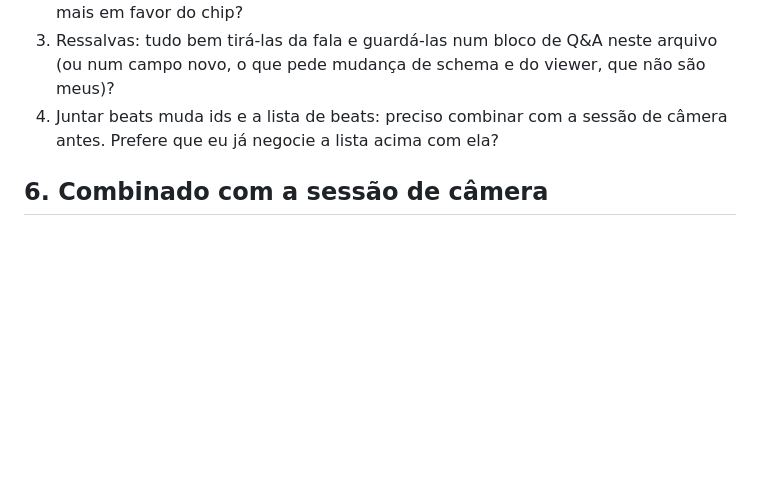
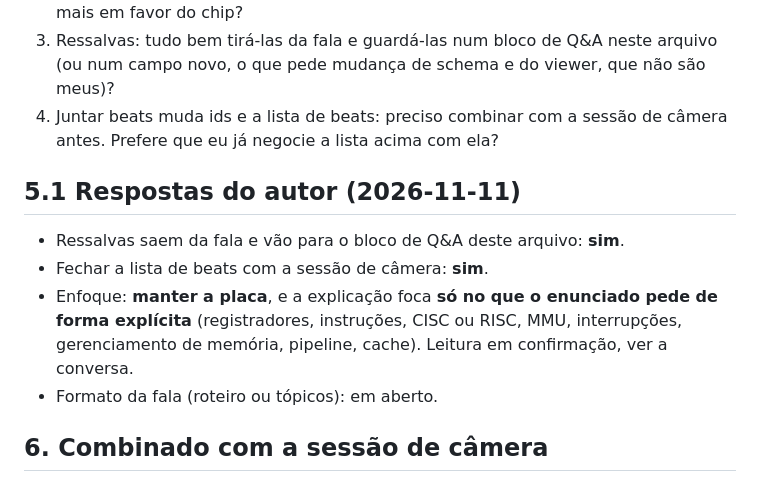
Before and after one commit to lorenzo265/apresentacao-placa-de-video, a Markdown page: harness/plano/roteiro-conciso.md, the part around the change. Rendered like a GitHub page; blank space fills up the shorter version.

Commit message:
Registra respostas do autor sobre o roteiro conciso
Co-Authored-By: Claude Opus 5.5 <noreply@anthropic.com>
Claude-Session: https://claude.ai/code/session_018iRo38S8gEhAfeSPaUsno2

```diff
--- a/harness/plano/roteiro-conciso.md
+++ b/harness/plano/roteiro-conciso.md
@@ -82,6 +82,13 @@ Hoje são 48 beats e cerca de 20 minutos. Proposta: **cerca de 34 beats e 18 a 1
 3. Ressalvas: tudo bem tirá-las da fala e guardá-las num bloco de Q&A neste arquivo (ou num campo novo, o que pede mudança de schema e do viewer, que não são meus)?
 4. Juntar beats muda ids e a lista de beats: preciso combinar com a sessão de câmera antes. Prefere que eu já negocie a lista acima com ela?
 
+## 5.1 Respostas do autor (2026-11-11)
+
+- Ressalvas saem da fala e vão para o bloco de Q&A deste arquivo: **sim**.
+- Fechar a lista de beats com a sessão de câmera: **sim**.
+- Enfoque: **manter a placa**, e a explicação foca **só no que o enunciado pede de forma explícita** (registradores, instruções, CISC ou RISC, MMU, interrupções, gerenciamento de memória, pipeline, cache). Leitura em confirmação, ver a conversa.
+- Formato da fala (roteiro ou tópicos): em aberto.
+
 ## 6. Combinado com a sessão de câmera
 
 Sessão irmã: `session_018iRo36DfXdjSBu15DhrohB`. Orquestradora: `session_018iRo36V6iZYhDLKo7AWJja`.
```
